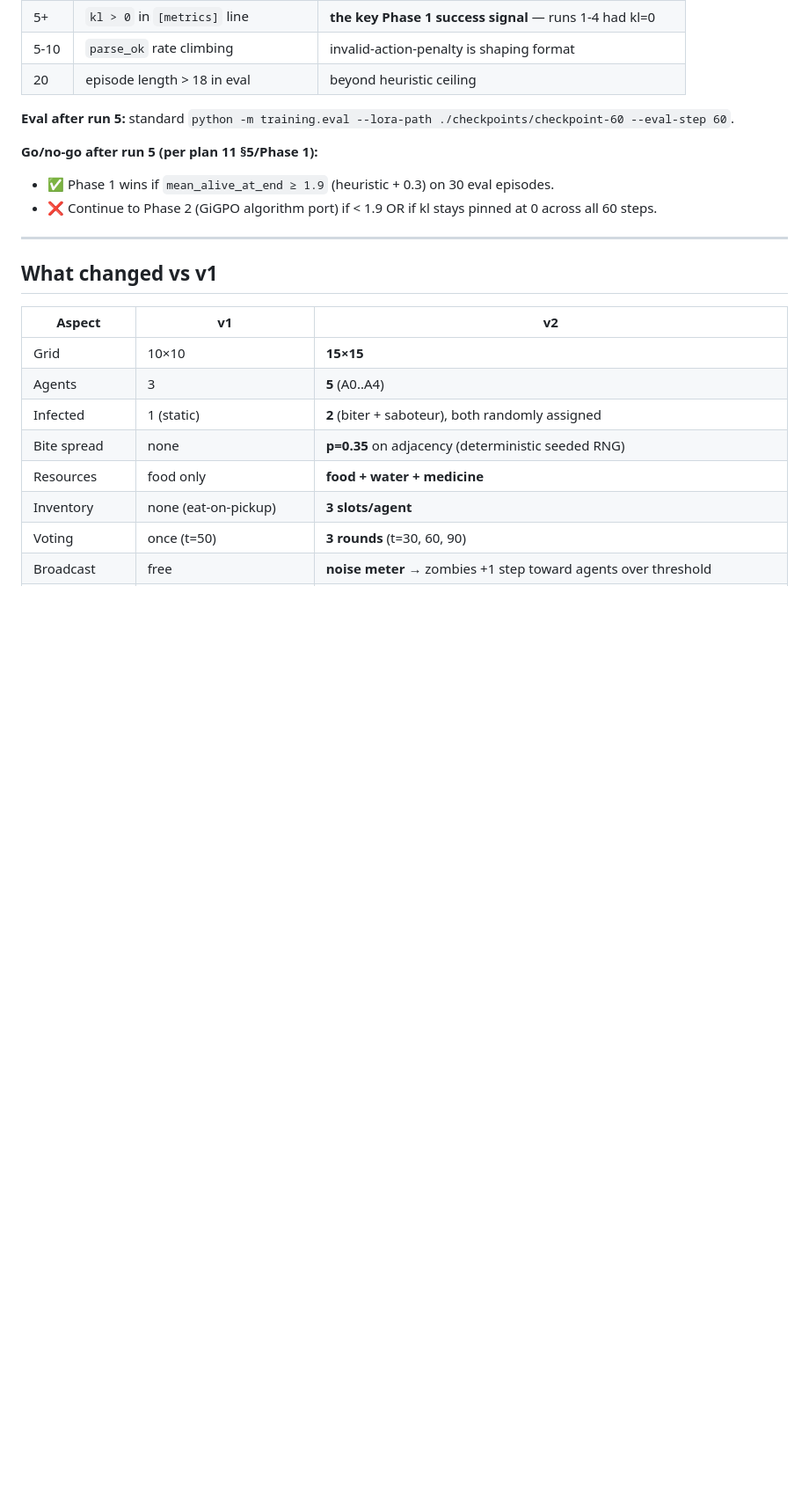
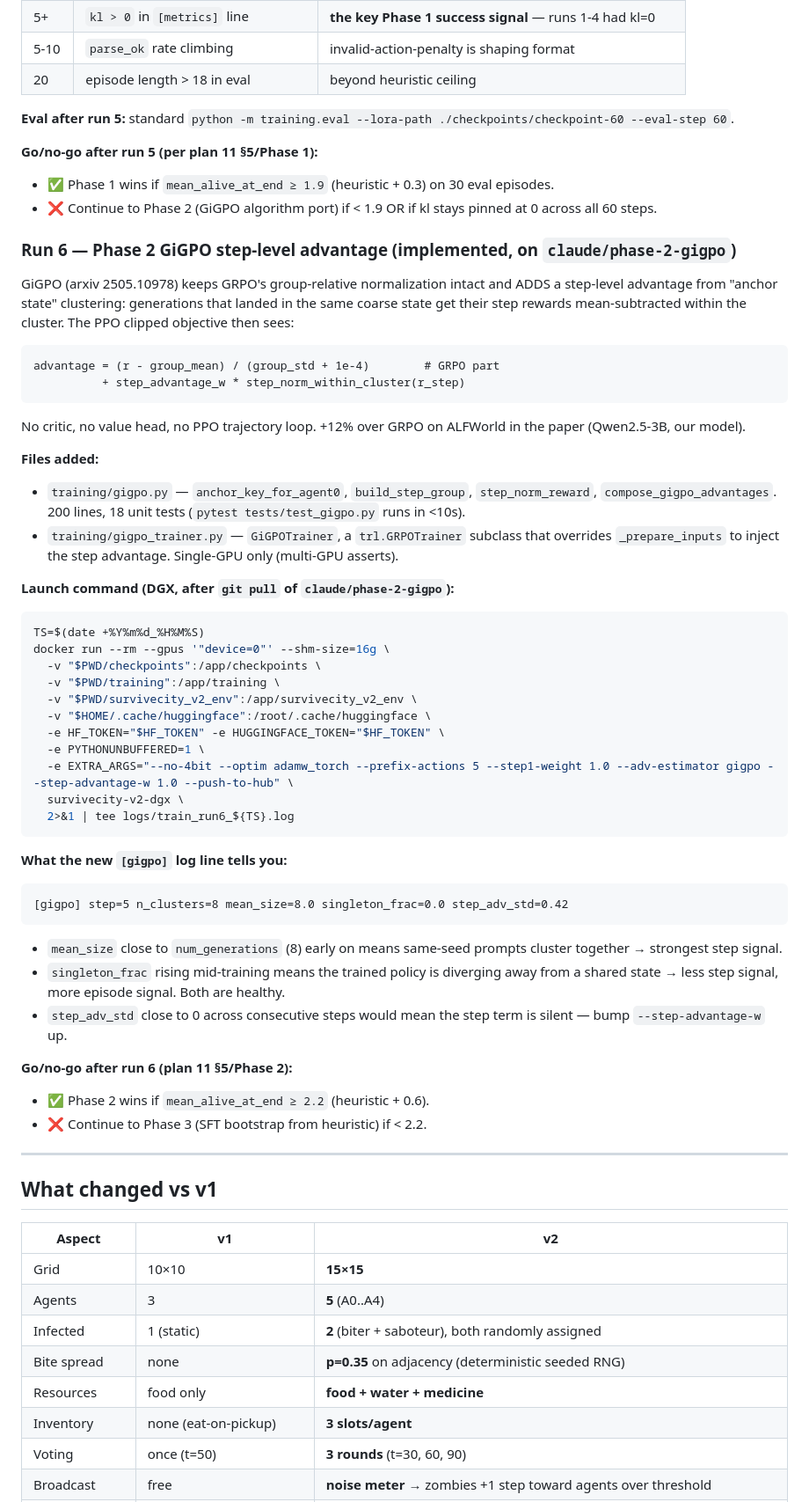
Before and after one commit to SirjanSingh/zombiee-v2, a Markdown page: README.md, the part around the change. Shown at 88% size. Drawn GitHub-style; blank space fills up the shorter version.

Commit message:
docs: README — Phase 2 / Run 6 GiGPO launch section
Adds the Run 6 launch command with --adv-estimator gigpo, the new
[gigpo] log line interpretation guide (n_clusters, mean_size,
singleton_frac, step_adv_std), and the Phase 2 go/no-go threshold
(mean_alive_at_end >= 2.2). Files-added bullet lists the three new
modules in training/ + tests/.

Co-Authored-By: Claude Opus 4.7 <noreply@anthropic.com>

````diff
--- a/README.md
+++ b/README.md
@@ -656,6 +656,62 @@ BELOW the mean and yields a real negative advantage.
 - ❌ Continue to Phase 2 (GiGPO algorithm port) if < 1.9 OR if kl stays
   pinned at 0 across all 60 steps.
 
+### Run 6 — Phase 2 GiGPO step-level advantage (implemented, on `claude/phase-2-gigpo`)
+
+GiGPO (arxiv 2505.10978) keeps GRPO's group-relative normalization
+intact and ADDS a step-level advantage from "anchor state" clustering:
+generations that landed in the same coarse state get their step rewards
+mean-subtracted within the cluster. The PPO clipped objective then sees:
+
+```
+advantage = (r - group_mean) / (group_std + 1e-4)        # GRPO part
+          + step_advantage_w * step_norm_within_cluster(r_step)
+```
+
+No critic, no value head, no PPO trajectory loop. +12% over GRPO on
+ALFWorld in the paper (Qwen2.5-3B, our model).
+
+**Files added:**
+- `training/gigpo.py` — `anchor_key_for_agent0`, `build_step_group`,
+  `step_norm_reward`, `compose_gigpo_advantages`. 200 lines, 18 unit
+  tests (`pytest tests/test_gigpo.py` runs in <10s).
+- `training/gigpo_trainer.py` — `GiGPOTrainer`, a `trl.GRPOTrainer`
+  subclass that overrides `_prepare_inputs` to inject the step advantage.
+  Single-GPU only (multi-GPU asserts).
+
+**Launch command (DGX, after `git pull` of `claude/phase-2-gigpo`):**
+```bash
+TS=$(date +%Y%m%d_%H%M%S)
+docker run --rm --gpus '"device=0"' --shm-size=16g \
+  -v "$PWD/checkpoints":/app/checkpoints \
+  -v "$PWD/training":/app/training \
+  -v "$PWD/survivecity_v2_env":/app/survivecity_v2_env \
+  -v "$HOME/.cache/huggingface":/root/.cache/huggingface \
+  -e HF_TOKEN="$HF_TOKEN" -e HUGGINGFACE_TOKEN="$HF_TOKEN" \
+  -e PYTHONUNBUFFERED=1 \
+  -e EXTRA_ARGS="--no-4bit --optim adamw_torch --prefix-actions 5 --step1-weight 1.0 --adv-estimator gigpo --step-advantage-w 1.0 --push-to-hub" \
+  survivecity-v2-dgx \
+  2>&1 | tee logs/train_run6_${TS}.log
+```
+
+**What the new `[gigpo]` log line tells you:**
+
+```
+[gigpo] step=5 n_clusters=8 mean_size=8.0 singleton_frac=0.0 step_adv_std=0.42
+```
+
+- `mean_size` close to `num_generations` (8) early on means same-seed
+  prompts cluster together → strongest step signal.
+- `singleton_frac` rising mid-training means the trained policy is
+  diverging away from a shared state → less step signal, more
+  episode signal. Both are healthy.
+- `step_adv_std` close to 0 across consecutive steps would mean the
+  step term is silent — bump `--step-advantage-w` up.
+
+**Go/no-go after run 6 (plan 11 §5/Phase 2):**
+- ✅ Phase 2 wins if `mean_alive_at_end ≥ 2.2` (heuristic + 0.6).
+- ❌ Continue to Phase 3 (SFT bootstrap from heuristic) if < 2.2.
+
 ---
 
 ## What changed vs v1
````
